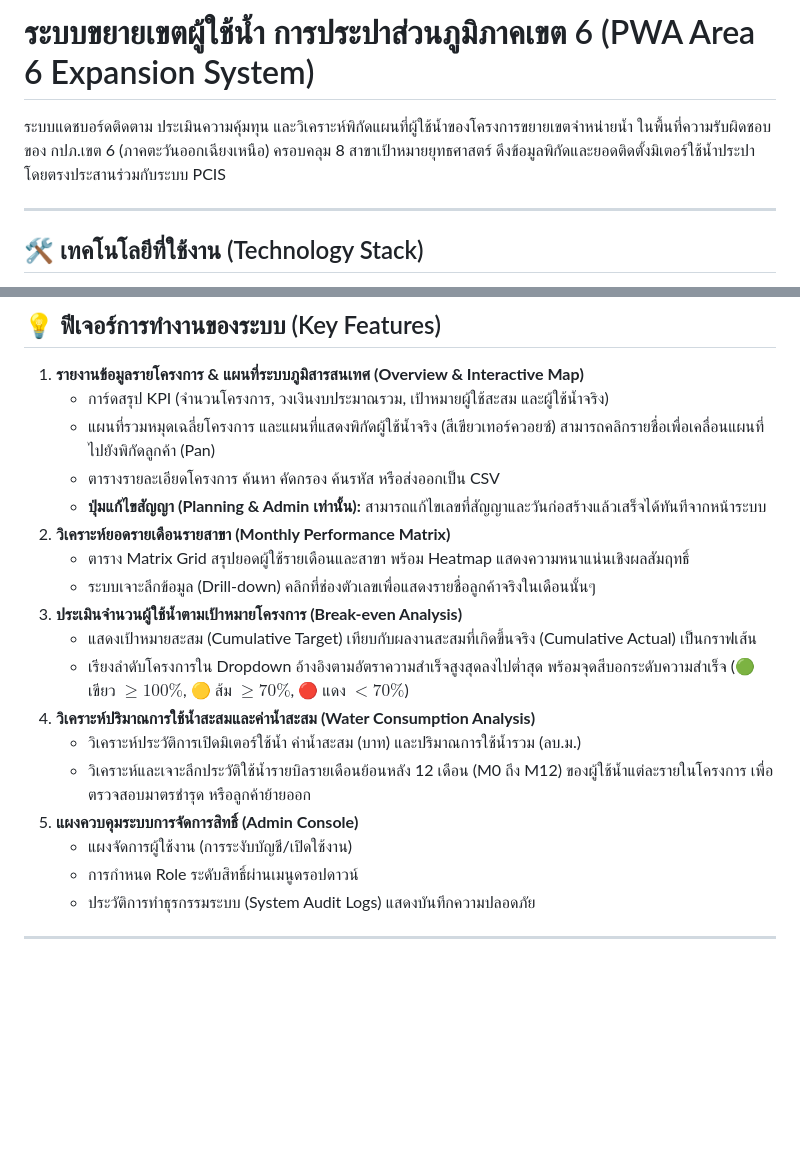
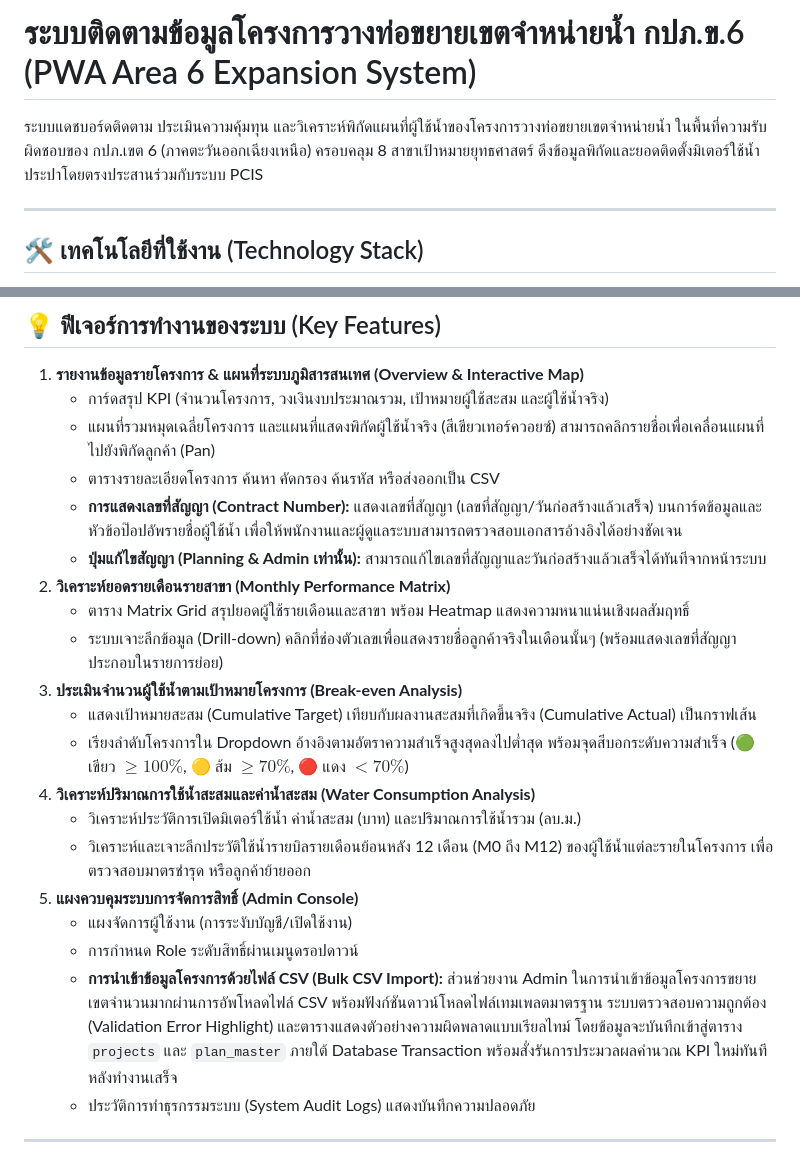
Before and after one commit to toeijes/Customer-Project, a Markdown page: README.md, 2 parts joined by grey strips. Drawn GitHub-style; blank space fills up the shorter version.

Commit message:
docs: update README.md to describe new features including bulk project import and contract display

```diff
--- a/README.md
+++ b/README.md
@@ -1,6 +1,6 @@
-# ระบบขยายเขตผู้ใช้น้ำ การประปาส่วนภูมิภาคเขต 6 (PWA Area 6 Expansion System)
+# ระบบติดตามข้อมูลโครงการวางท่อขยายเขตจำหน่ายน้ำ กปภ.ข.6 (PWA Area 6 Expansion System)
 
-ระบบแดชบอร์ดติดตาม ประเมินความคุ้มทุน และวิเคราะห์พิกัดแผนที่ผู้ใช้น้ำของโครงการขยายเขตจำหน่ายน้ำ ในพื้นที่ความรับผิดชอบของ กปภ.เขต 6 (ภาคตะวันออกเฉียงเหนือ) ครอบคลุม 8 สาขาเป้าหมายยุทธศาสตร์ ดึงข้อมูลพิกัดและยอดติดตั้งมิเตอร์ใช้น้ำประปาโดยตรงประสานร่วมกับระบบ PCIS
+ระบบแดชบอร์ดติดตาม ประเมินความคุ้มทุน และวิเคราะห์พิกัดแผนที่ผู้ใช้น้ำของโครงการวางท่อขยายเขตจำหน่ายน้ำ ในพื้นที่ความรับผิดชอบของ กปภ.เขต 6 (ภาคตะวันออกเฉียงเหนือ) ครอบคลุม 8 สาขาเป้าหมายยุทธศาสตร์ ดึงข้อมูลพิกัดและยอดติดตั้งมิเตอร์ใช้น้ำประปาโดยตรงประสานร่วมกับระบบ PCIS
 
 ---
 
@@ -66,10 +66,11 @@
     *   การ์ดสรุป KPI (จำนวนโครงการ, วงเงินงบประมาณรวม, เป้าหมายผู้ใช้สะสม และผู้ใช้น้ำจริง)
     *   แผนที่รวมหมุดเฉลี่ยโครงการ และแผนที่แสดงพิกัดผู้ใช้น้ำจริง (สีเขียวเทอร์ควอยซ์) สามารถคลิกรายชื่อเพื่อเคลื่อนแผนที่ไปยังพิกัดลูกค้า (Pan)
     *   ตารางรายละเอียดโครงการ ค้นหา คัดกรอง ค้นรหัส หรือส่งออกเป็น CSV
+    *   **การแสดงเลขที่สัญญา (Contract Number):** แสดงเลขที่สัญญา (เลขที่สัญญา/วันก่อสร้างแล้วเสร็จ) บนการ์ดข้อมูลและหัวข้อป๊อปอัพรายชื่อผู้ใช้น้ำ เพื่อให้พนักงานและผู้ดูแลระบบสามารถตรวจสอบเอกสารอ้างอิงได้อย่างชัดเจน
     *   **ปุ่มแก้ไขสัญญา (Planning & Admin เท่านั้น):** สามารถแก้ไขเลขที่สัญญาและวันก่อสร้างแล้วเสร็จได้ทันทีจากหน้าระบบ
 2.  **วิเคราะห์ยอดรายเดือนรายสาขา (Monthly Performance Matrix)**
     *   ตาราง Matrix Grid สรุปยอดผู้ใช้รายเดือนและสาขา พร้อม Heatmap แสดงความหนาแน่นเชิงผลสัมฤทธิ์
-    *   ระบบเจาะลึกข้อมูล (Drill-down) คลิกที่ช่องตัวเลขเพื่อแสดงรายชื่อลูกค้าจริงในเดือนนั้นๆ
+    *   ระบบเจาะลึกข้อมูล (Drill-down) คลิกที่ช่องตัวเลขเพื่อแสดงรายชื่อลูกค้าจริงในเดือนนั้นๆ (พร้อมแสดงเลขที่สัญญาประกอบในรายการย่อย)
 3.  **ประเมินจำนวนผู้ใช้น้ำตามเป้าหมายโครงการ (Break-even Analysis)**
     *   แสดงเป้าหมายสะสม (Cumulative Target) เทียบกับผลงานสะสมที่เกิดขึ้นจริง (Cumulative Actual) เป็นกราฟเส้น
     *   เรียงลำดับโครงการใน Dropdown อ้างอิงตามอัตราความสำเร็จสูงสุดลงไปต่ำสุด พร้อมจุดสีบอกระดับความสำเร็จ (🟢 เขียว $\ge 100\%$, 🟡 ส้ม $\ge 70\%$, 🔴 แดง $< 70\%$)
@@ -79,6 +80,7 @@
 5.  **แผงควบคุมระบบการจัดการสิทธิ์ (Admin Console)**
     *   แผงจัดการผู้ใช้งาน (การระงับบัญชี/เปิดใช้งาน)
     *   การกำหนด Role ระดับสิทธิ์ผ่านเมนูดรอปดาวน์
+    *   **การนำเข้าข้อมูลโครงการด้วยไฟล์ CSV (Bulk CSV Import):** ส่วนช่วยงาน Admin ในการนำเข้าข้อมูลโครงการขยายเขตจำนวนมากผ่านการอัพโหลดไฟล์ CSV พร้อมฟังก์ชันดาวน์โหลดไฟล์เทมเพลตมาตรฐาน ระบบตรวจสอบความถูกต้อง (Validation Error Highlight) และตารางแสดงตัวอย่างความผิดพลาดแบบเรียลไทม์ โดยข้อมูลจะบันทึกเข้าสู่ตาราง `projects` และ `plan_master` ภายใต้ Database Transaction พร้อมสั่งรันการประมวลผลคำนวณ KPI ใหม่ทันทีหลังทำงานเสร็จ
     *   ประวัติการทำธุรกรรมระบบ (System Audit Logs) แสดงบันทึกความปลอดภัย
 
 ---
```
